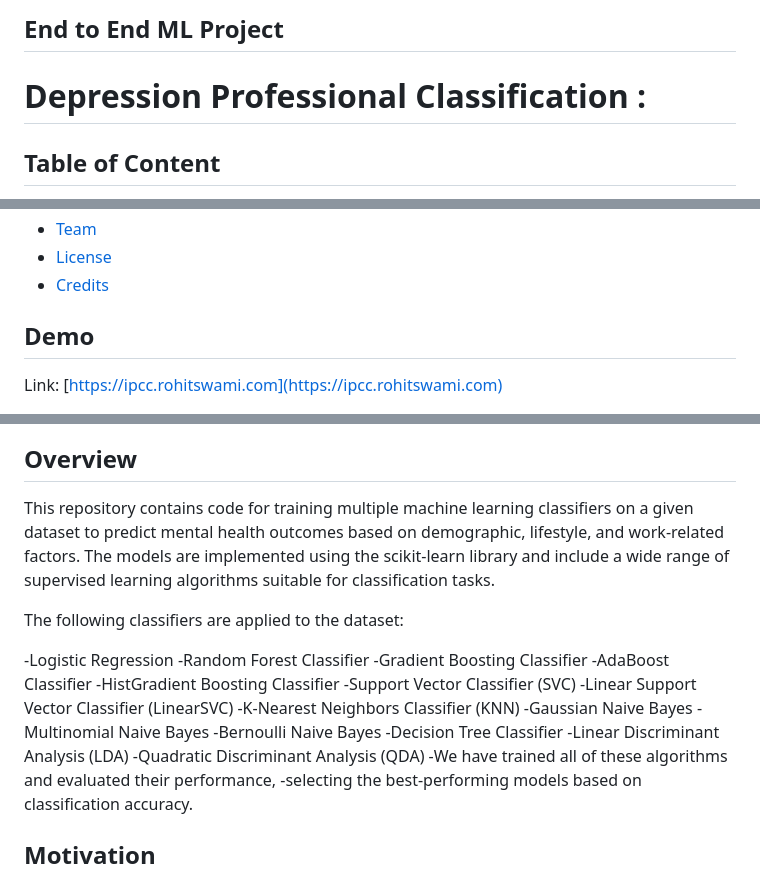
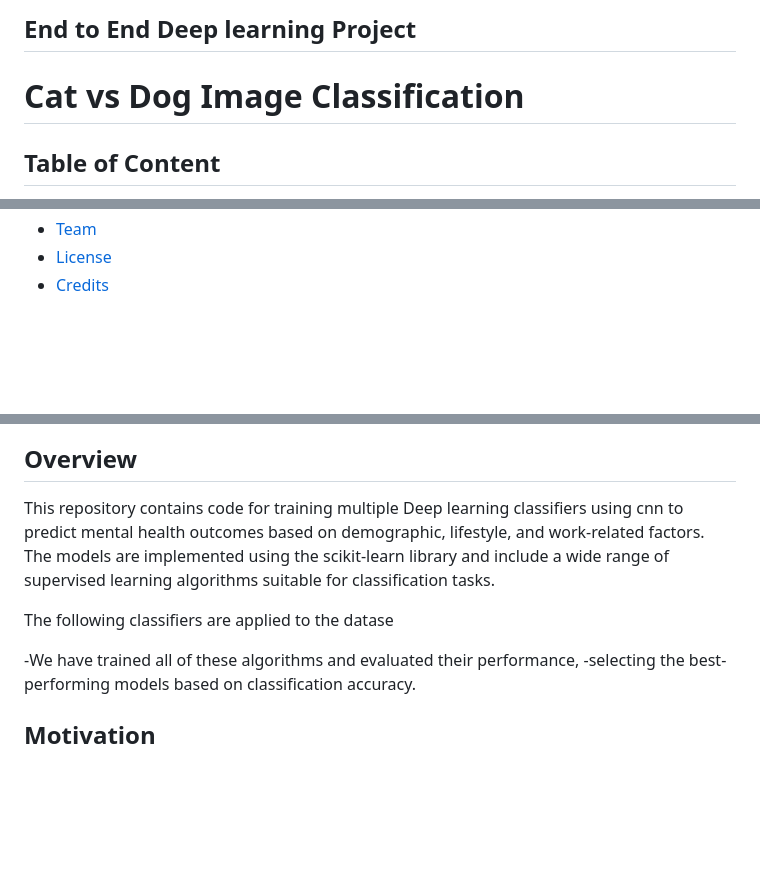
Before and after one commit to Creator-Turbo/Dog-vs-cat-clf-, a Markdown page: README.md, 3 parts joined by grey strips. GitHub-like rendering; blank space fills up the shorter version.

```diff
--- a/README.md
+++ b/README.md
@@ -1,5 +1,6 @@
-## End to End ML Project
-# Depression Professional Classification :
+## End to End Deep learning  Project
+
+# Cat vs Dog Image Classification
 
 ## Table of Content
   * [Demo](#demo)
@@ -18,6 +19,6 @@
   * [Credits](#credits)
 
 
-## Demo
-Link: [https://ipcc.rohitswami.com](https://ipcc.rohitswami.com)
+<!-- ## Demo -->
+<!-- Link: [](https://ipcc.rohitswami.com) -->
 
@@ -25,23 +28,11 @@ Link: [https://ipcc.rohitswami.com](https://ipcc.rohitswami.com)
 
 ## Overview
-This repository contains code for training multiple machine learning classifiers on a given dataset to predict mental health outcomes based on demographic, lifestyle, and work-related factors. The models are implemented using the scikit-learn library and include a wide range of supervised learning algorithms suitable for classification tasks.
+This repository contains code for training multiple Deep learning  classifiers using cnn to predict mental health outcomes based on demographic, lifestyle, and work-related factors. The models are implemented using the scikit-learn library and include a wide range of supervised learning algorithms suitable for classification tasks.
 
-The following classifiers are applied to the dataset:
+The following classifiers are applied to the datase
 
--Logistic Regression
--Random Forest Classifier
--Gradient Boosting Classifier
--AdaBoost Classifier
--HistGradient Boosting Classifier
--Support Vector Classifier (SVC)
--Linear Support Vector Classifier (LinearSVC)
--K-Nearest Neighbors Classifier (KNN)
--Gaussian Naive Bayes
--Multinomial Naive Bayes
--Bernoulli Naive Bayes
--Decision Tree Classifier
--Linear Discriminant Analysis (LDA)
--Quadratic Discriminant Analysis (QDA)
+
+
 -We have trained all of these algorithms and evaluated their performance, -selecting the best-performing models based on classification accuracy.
 
 
```
Also changed, not shown: other parts of README.md (+3 -1 lines).
